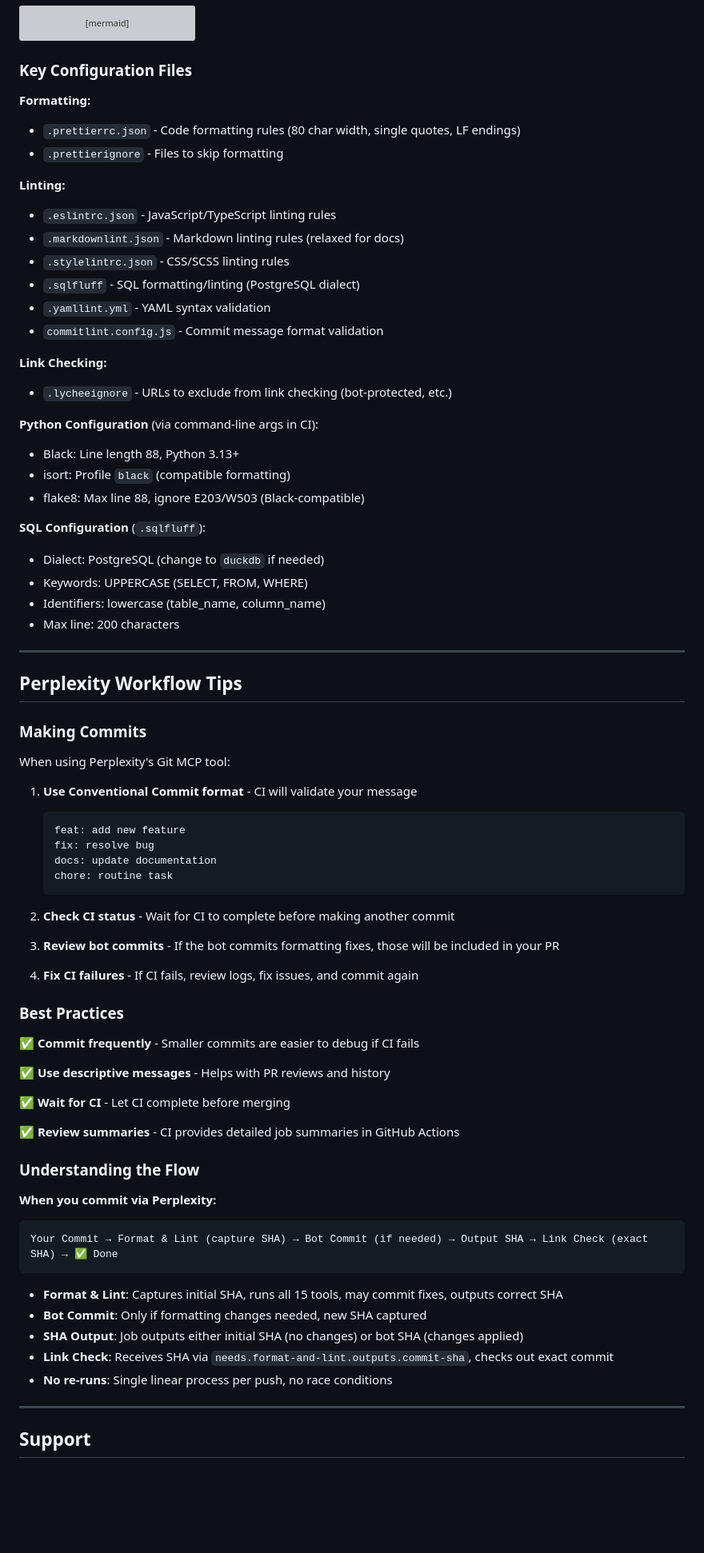
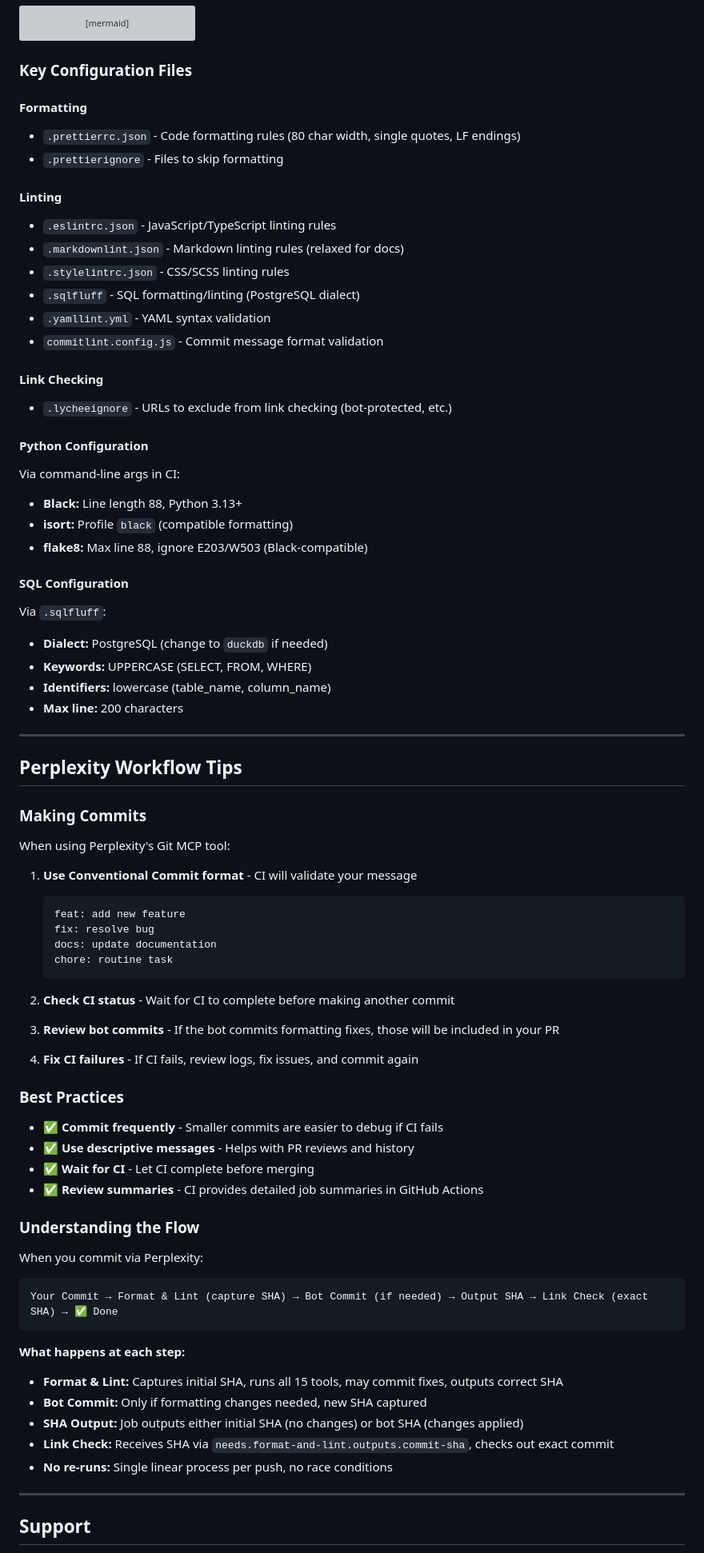
Before and after one commit to borealBytes/startup-blueprint, a Markdown page: .github/CI_CD_GUIDE.md, the part around one of its changes. Shown at 80% size. Drawn GitHub-style; blank space fills up the shorter version; grey boxes are pictures that could not be loaded.

````diff
--- a/.github/CI_CD_GUIDE.md
+++ b/.github/CI_CD_GUIDE.md
@@ -379,12 +374,12 @@ flowchart TD
 
 ### Key Configuration Files
 
-**Formatting:**
+#### Formatting
 
 - `.prettierrc.json` - Code formatting rules (80 char width, single quotes, LF endings)
 - `.prettierignore` - Files to skip formatting
 
-**Linting:**
+#### Linting
 
 - `.eslintrc.json` - JavaScript/TypeScript linting rules
 - `.markdownlint.json` - Markdown linting rules (relaxed for docs)
@@ -393,22 +388,26 @@ flowchart TD
 - `.yamllint.yml` - YAML syntax validation
 - `commitlint.config.js` - Commit message format validation
 
-**Link Checking:**
+#### Link Checking
 
 - `.lycheeignore` - URLs to exclude from link checking (bot-protected, etc.)
 
-**Python Configuration** (via command-line args in CI):
+#### Python Configuration
 
-- Black: Line length 88, Python 3.13+
-- isort: Profile `black` (compatible formatting)
-- flake8: Max line 88, ignore E203/W503 (Black-compatible)
+Via command-line args in CI:
 
-**SQL Configuration** (`.sqlfluff`):
+- **Black:** Line length 88, Python 3.13+
+- **isort:** Profile `black` (compatible formatting)
+- **flake8:** Max line 88, ignore E203/W503 (Black-compatible)
 
-- Dialect: PostgreSQL (change to `duckdb` if needed)
-- Keywords: UPPERCASE (SELECT, FROM, WHERE)
-- Identifiers: lowercase (table_name, column_name)
-- Max line: 200 characters
+#### SQL Configuration
+
+Via `.sqlfluff`:
+
+- **Dialect:** PostgreSQL (change to `duckdb` if needed)
+- **Keywords:** UPPERCASE (SELECT, FROM, WHERE)
+- **Identifiers:** lowercase (table_name, column_name)
+- **Max line:** 200 characters
 
 ---
 
@@ -420,7 +419,7 @@ When using Perplexity's Git MCP tool:
 
 1. **Use Conventional Commit format** - CI will validate your message
 
-   ```
+   ```text
    feat: add new feature
    fix: resolve bug
    docs: update documentation
@@ -428,32 +427,33 @@ When using Perplexity's Git MCP tool:
    ```
 
 2. **Check CI status** - Wait for CI to complete before making another commit
+
 3. **Review bot commits** - If the bot commits formatting fixes, those will be included in your PR
+
 4. **Fix CI failures** - If CI fails, review logs, fix issues, and commit again
 
 ### Best Practices
 
-✅ **Commit frequently** - Smaller commits are easier to debug if CI fails
-
-✅ **Use descriptive messages** - Helps with PR reviews and history
-
-✅ **Wait for CI** - Let CI complete before merging
-
-✅ **Review summaries** - CI provides detailed job summaries in GitHub Actions
+- ✅ **Commit frequently** - Smaller commits are easier to debug if CI fails
+- ✅ **Use descriptive messages** - Helps with PR reviews and history
+- ✅ **Wait for CI** - Let CI complete before merging
+- ✅ **Review summaries** - CI provides detailed job summaries in GitHub Actions
 
 ### Understanding the Flow
 
-**When you commit via Perplexity:**
+When you commit via Perplexity:
 
-```
+```text
 Your Commit → Format & Lint (capture SHA) → Bot Commit (if needed) → Output SHA → Link Check (exact SHA) → ✅ Done
 ```
 
-- **Format & Lint**: Captures initial SHA, runs all 15 tools, may commit fixes, outputs correct SHA
-- **Bot Commit**: Only if formatting changes needed, new SHA captured
-- **SHA Output**: Job outputs either initial SHA (no changes) or bot SHA (changes applied)
-- **Link Check**: Receives SHA via `needs.format-and-lint.outputs.commit-sha`, checks out exact commit
-- **No re-runs**: Single linear process per push, no race conditions
+**What happens at each step:**
+
+- **Format & Lint:** Captures initial SHA, runs all 15 tools, may commit fixes, outputs correct SHA
+- **Bot Commit:** Only if formatting changes needed, new SHA captured
+- **SHA Output:** Job outputs either initial SHA (no changes) or bot SHA (changes applied)
+- **Link Check:** Receives SHA via `needs.format-and-lint.outputs.commit-sha`, checks out exact commit
+- **No re-runs:** Single linear process per push, no race conditions
 
 ---
 
````
Also changed, not shown: other parts of .github/CI_CD_GUIDE.md (+29 -34 lines).
